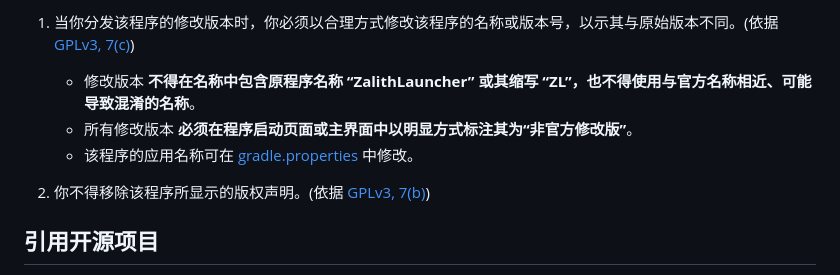
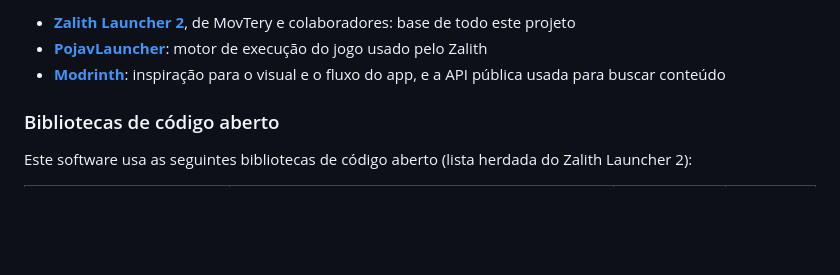
Before and after one commit to frostmta/Launcher-novo, a Markdown page: README.md, the part around one of its changes. Drawn GitHub-style; blank space fills up the shorter version.

```diff
--- a/README.md
+++ b/README.md
@@ -52,10 +79,9 @@ git clone git@github.com:ZalithLauncher/ZalithLauncher2.git
 
-1. 当你分发该程序的修改版本时，你必须以合理方式修改该程序的名称或版本号，以示其与原始版本不同。(依据 [GPLv3, 7(c)](https://github.com/ZalithLauncher/ZalithLauncher2/blob/969827b/LICENSE#L372-L374))
-   - 修改版本 **不得在名称中包含原程序名称 “ZalithLauncher” 或其缩写 “ZL”，也不得使用与官方名称相近、可能导致混淆的名称**。
-   - 所有修改版本 **必须在程序启动页面或主界面中以明显方式标注其为“非官方修改版”**。
-   - 该程序的应用名称可在 [gradle.properties](./ZalithLauncher/gradle.properties) 中修改。
+- **[Zalith Launcher 2](https://github.com/ZalithLauncher/ZalithLauncher2)**, de MovTery e colaboradores: base de todo este projeto
+- **[PojavLauncher](https://github.com/PojavLauncherTeam/PojavLauncher)**: motor de execução do jogo usado pelo Zalith
+- **[Modrinth](https://modrinth.com)**: inspiração para o visual e o fluxo do app, e a API pública usada para buscar conteúdo
 
-2. 你不得移除该程序所显示的版权声明。(依据 [GPLv3, 7(b)](https://github.com/ZalithLauncher/ZalithLauncher2/blob/969827b/LICENSE#L368-L370))
+### Bibliotecas de código aberto
 
-## 引用开源项目
+Este software usa as seguintes bibliotecas de código aberto (lista herdada do Zalith Launcher 2):
 
```
Also changed, not shown: other parts of README.md (+98 -73 lines), README_EN_US.md (+63 -32 lines), README_ZH_TW.md (deleted, +0 -110 lines), docs/zadrinth-icon.png (added).
